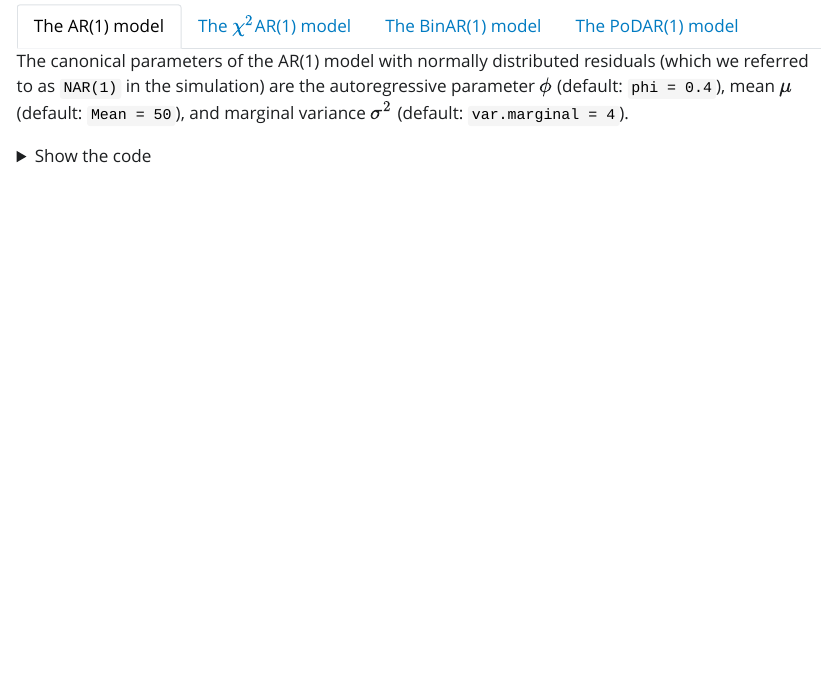
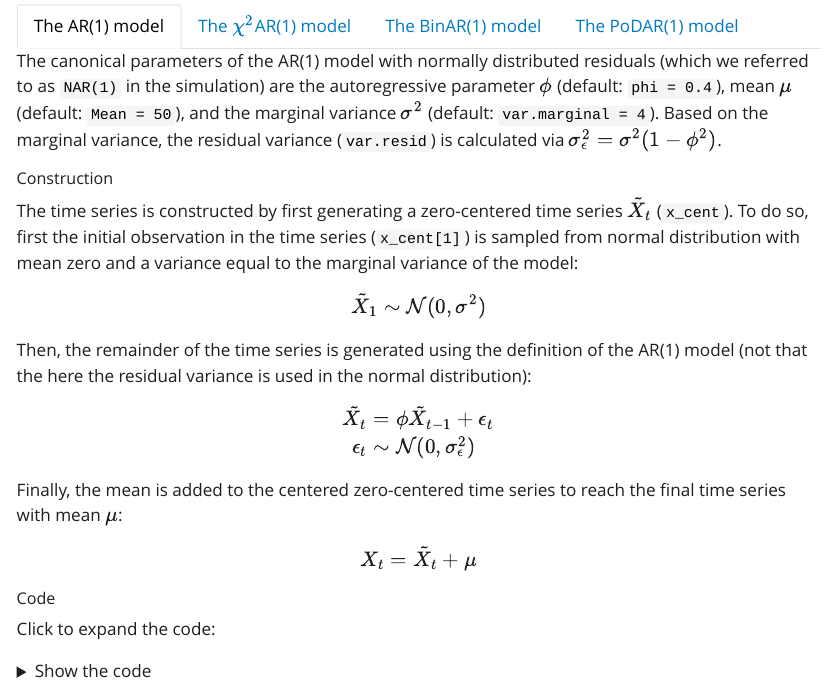
Before and after one commit to psyguy/skewness-staging, a Quarto document (main.qmd): the page in a window 1100 px wide, from 2080 px down. The pictures show the output file main.html that the author committed with the source, opened offline; Quarto's library style sheets are replaced by a plain one without menus.

Commit message:
2022-10-12 Data-generating models specifications done and dusted!

````diff
--- a/main.qmd
+++ b/main.qmd
@@ -7,6 +7,7 @@ format:
     code-fold: true
     code-tools: true
     #code-overflow: scroll
+    code-overflow: wrap
     code-line-numbers: true
     toc: true
     toc-location: right
@@ -103,7 +104,32 @@ For each model, the first observation ($X_1$) is randomly drawn from the model-i
 ::: panel-tabset
 ## The AR(1) model
 
-The canonical parameters of the AR(1) model with normally distributed residuals (which we referred to as `NAR(1)` in the simulation) are the autoregressive parameter $\phi$ (default: `phi = 0.4`), mean $\mu$ (default: `Mean = 50`), and marginal variance $\sigma^2$ (default: `var.marginal = 4`).
+The canonical parameters of the AR(1) model with normally distributed residuals (which we referred to as `NAR(1)` in the simulation) are the autoregressive parameter $\phi$ (default: `phi = 0.4`), mean $\mu$ (default: `Mean = 50`), and the marginal variance $\sigma^2$ (default: `var.marginal = 4`). Based on the marginal variance, the residual variance (`var.resid`) is calculated via $\sigma^2_\epsilon = \sigma^2 (1 - \phi^2)$.
+
+###### Construction
+
+The time series is constructed by first generating a zero-centered time series $\tilde X_t$ (`x_cent`). To do so, first the initial observation in the time series (`x_cent[1]`) is sampled from normal distribution with mean zero and a variance equal to the marginal variance of the model:
+
+$$
+\tilde X_1 \sim \mathcal{N}(0, \sigma^2)
+$$
+
+Then, the remainder of the time series is generated using the definition of the AR(1) model (not that the here the residual variance is used in the normal distribution):
+
+$$
+\begin{aligned}
+\tilde X_{t} &= \phi \tilde X_{t-1} + \epsilon_{t} \\
+\epsilon_{t} &\sim \mathcal{N}(0, {\sigma^2_{\epsilon}})
+\end{aligned}
+$$ Finally, the mean is added to the centered zero-centered time series to reach the final time series with mean $\mu$:
+
+$$
+X_t = \tilde X_t + \mu
+$$
+
+###### Code
+
+Click to expand the code:
 
 ```{r, eval = runComponent_Simulation}
 <<dgm_nar>>
@@ -115,3 +147,18 @@ The canonical parameters of the $\chi^2$AR(1) model (which we referred to as `Ch
+X_1 \sim \chi^2(\nu)
+$$
+
+Then, we generate the remainder of the time series using the definition of the $\chi^2$AR(1) model:
+
+$$
+\begin{aligned}
+X_{t} &= c + \phi X_{t-1} + a_{t}\\
+a_{t} &\sim \chi^2(\nu).
+\end{aligned}
+$$
+
+###### Code
+
+Click to expand the code:
 
 ```{r, eval = runComponent_Simulation}
 <<dgm_chiar>>
@@ -124,3 +193,7 @@ The canonical parameters of the BinAR(1) model (which we referred to as `BinAR(1
+###### Code
+
+Click to expand the code:
+
 ```{r, eval = runComponent_Simulation}
 <<dgm_binar>>
 ```
@@ -132,3 +219,11 @@ The canonical parameters of the PoDAR(1) model (which we referred to as `PoDAR(1
+X_t &= P_t X_{t-1} + (1-P_t) Z_t
+\end{aligned}
+$$
+
+###### Code
+
+Click to expand the code:
+
 ```{r, eval = runComponent_Simulation}
 <<dgm_podar>>
 ```
````
Also changed, not shown: main.html, main.qmd (46 more changed lines), 1 other file.
